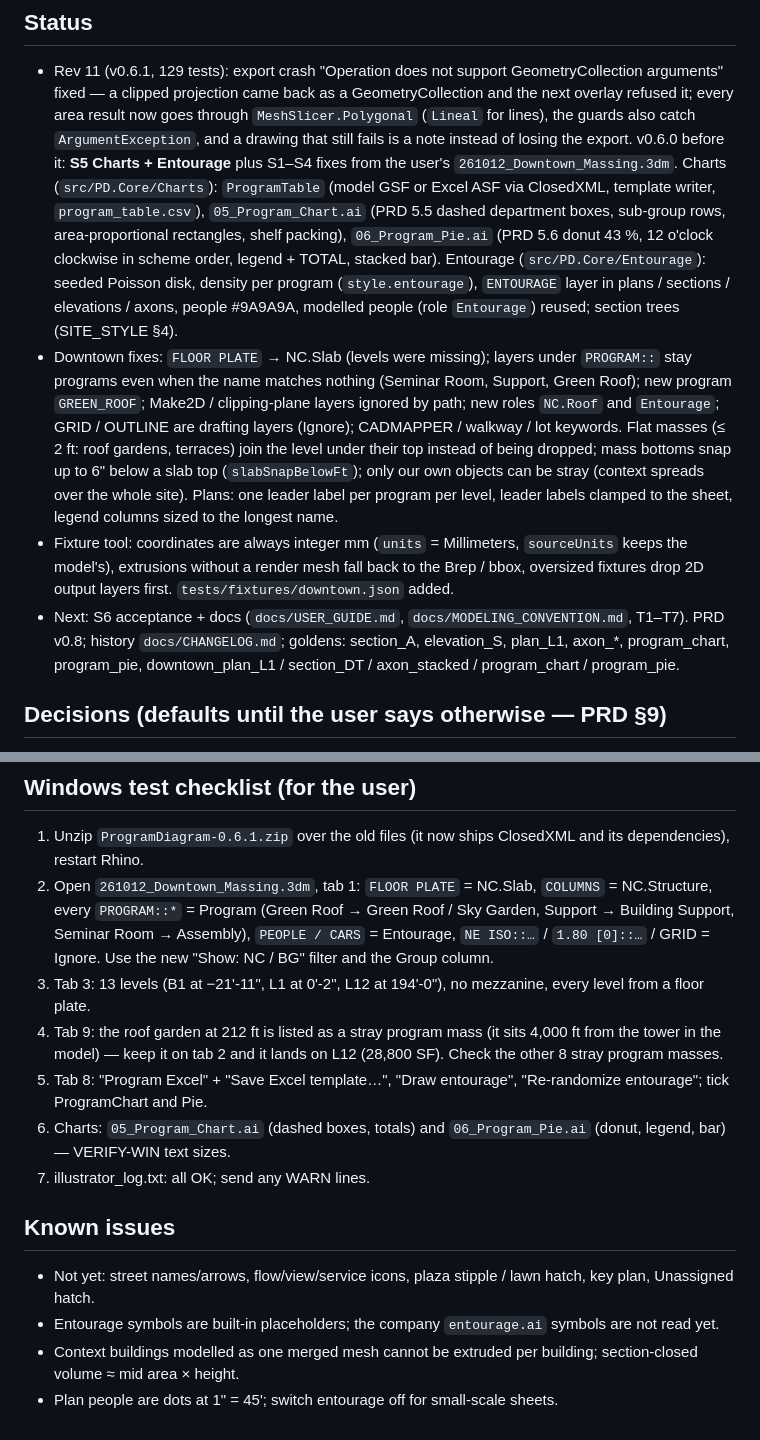
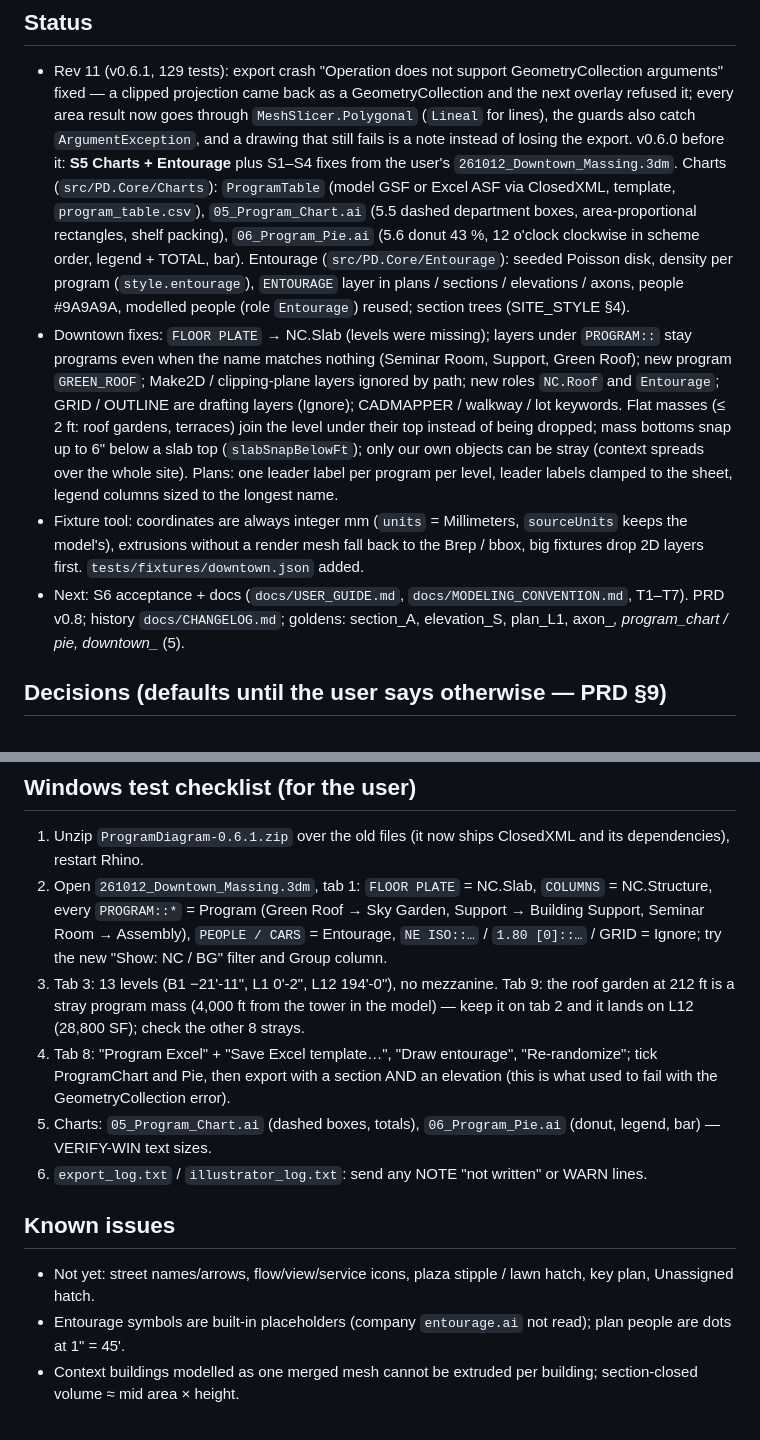
Before and after one commit to WUChunya/Testing-Projects, a Markdown page: docs/PROGRESS.md, 2 parts joined by grey strips. Drawn GitHub-style.

Commit message:
Tighten PROGRESS.md to the 40-line budget
Co-Authored-By: Claude Opus 5 <noreply@anthropic.com>
Claude-Session: https://claude.ai/code/session_01TipZvykr8A6JgFSKqyvxNU

```diff
--- a/docs/PROGRESS.md
+++ b/docs/PROGRESS.md
@@ -7,22 +7,21 @@ Update at the end of every session: keep ≤40 lines total, newest first. Replac
   projection came back as a GeometryCollection and the next overlay refused it; every area result now goes through
   `MeshSlicer.Polygonal` (`Lineal` for lines), the guards also catch `ArgumentException`, and a drawing that still fails is
   a note instead of losing the export. v0.6.0 before it: **S5 Charts + Entourage** plus S1–S4 fixes from the user's `261012_Downtown_Massing.3dm`.
-  Charts (`src/PD.Core/Charts`): `ProgramTable` (model GSF or Excel ASF via ClosedXML, template writer, `program_table.csv`),
-  `05_Program_Chart.ai` (PRD 5.5 dashed department boxes, sub-group rows, area-proportional rectangles, shelf packing),
-  `06_Program_Pie.ai` (PRD 5.6 donut 43 %, 12 o'clock clockwise in scheme order, legend + TOTAL, stacked bar).
-  Entourage (`src/PD.Core/Entourage`): seeded Poisson disk, density per program (`style.entourage`), `ENTOURAGE` layer in
-  plans / sections / elevations / axons, people #9A9A9A, modelled people (role `Entourage`) reused; section trees (SITE_STYLE §4).
+  Charts (`src/PD.Core/Charts`): `ProgramTable` (model GSF or Excel ASF via ClosedXML, template, `program_table.csv`),
+  `05_Program_Chart.ai` (5.5 dashed department boxes, area-proportional rectangles, shelf packing), `06_Program_Pie.ai`
+  (5.6 donut 43 %, 12 o'clock clockwise in scheme order, legend + TOTAL, bar). Entourage (`src/PD.Core/Entourage`): seeded
+  Poisson disk, density per program (`style.entourage`), `ENTOURAGE` layer in plans / sections / elevations / axons,
+  people #9A9A9A, modelled people (role `Entourage`) reused; section trees (SITE_STYLE §4).
 - Downtown fixes: `FLOOR PLATE` → NC.Slab (levels were missing); layers under `PROGRAM::` stay programs even when the name
   matches nothing (Seminar Room, Support, Green Roof); new program `GREEN_ROOF`; Make2D / clipping-plane layers ignored by path;
   new roles `NC.Roof` and `Entourage`; GRID / OUTLINE are drafting layers (Ignore); CADMAPPER / walkway / lot keywords.
   Flat masses (≤ 2 ft: roof gardens, terraces) join the level under their top instead of being dropped; mass bottoms snap up to
   6" below a slab top (`slabSnapBelowFt`); only our own objects can be stray (context spreads over the whole site).
   Plans: one leader label per program per level, leader labels clamped to the sheet, legend columns sized to the longest name.
-- Fixture tool: coordinates are always integer mm (`units` = Millimeters, `sourceUnits` keeps the model's), extrusions without a
-  render mesh fall back to the Brep / bbox, oversized fixtures drop 2D output layers first. `tests/fixtures/downtown.json` added.
-- Next: S6 acceptance + docs (`docs/USER_GUIDE.md`, `docs/MODELING_CONVENTION.md`, T1–T7).
-  PRD v0.8; history `docs/CHANGELOG.md`; goldens: section_A, elevation_S, plan_L1, axon_*, program_chart, program_pie,
-  downtown_plan_L1 / section_DT / axon_stacked / program_chart / program_pie.
+- Fixture tool: coordinates are always integer mm (`units` = Millimeters, `sourceUnits` keeps the model's), extrusions without
+  a render mesh fall back to the Brep / bbox, big fixtures drop 2D layers first. `tests/fixtures/downtown.json` added.
+- Next: S6 acceptance + docs (`docs/USER_GUIDE.md`, `docs/MODELING_CONVENTION.md`, T1–T7). PRD v0.8; history
+  `docs/CHANGELOG.md`; goldens: section_A, elevation_S, plan_L1, axon_*, program_chart / pie, downtown_* (5).
 
 ## Decisions (defaults until the user says otherwise — PRD §9)
 - Overlap: smaller volume wins. Span: 2 levels and ≤1.6× story → tall space; else split. Facade veil off by default (`axon.facadeVeil`).
@@ -36,17 +35,16 @@ Update at the end of every session: keep ≤40 lines total, newest first. Replac
 ## Windows test checklist (for the user)
 1. Unzip `ProgramDiagram-0.6.1.zip` over the old files (it now ships ClosedXML and its dependencies), restart Rhino.
 2. Open `261012_Downtown_Massing.3dm`, tab 1: `FLOOR PLATE` = NC.Slab, `COLUMNS` = NC.Structure, every `PROGRAM::*` = Program
-   (Green Roof → Green Roof / Sky Garden, Support → Building Support, Seminar Room → Assembly), `PEOPLE / CARS` = Entourage,
-   `NE ISO::…` / `1.80 [0]::…` / GRID = Ignore. Use the new "Show: NC / BG" filter and the Group column.
-3. Tab 3: 13 levels (B1 at −21'-11", L1 at 0'-2", L12 at 194'-0"), no mezzanine, every level from a floor plate.
-4. Tab 9: the roof garden at 212 ft is listed as a stray program mass (it sits 4,000 ft from the tower in the model) —
-   keep it on tab 2 and it lands on L12 (28,800 SF). Check the other 8 stray program masses.
-5. Tab 8: "Program Excel" + "Save Excel template…", "Draw entourage", "Re-randomize entourage"; tick ProgramChart and Pie.
-6. Charts: `05_Program_Chart.ai` (dashed boxes, totals) and `06_Program_Pie.ai` (donut, legend, bar) — VERIFY-WIN text sizes.
-7. illustrator_log.txt: all OK; send any WARN lines.
+   (Green Roof → Sky Garden, Support → Building Support, Seminar Room → Assembly), `PEOPLE / CARS` = Entourage,
+   `NE ISO::…` / `1.80 [0]::…` / GRID = Ignore; try the new "Show: NC / BG" filter and Group column.
+3. Tab 3: 13 levels (B1 −21'-11", L1 0'-2", L12 194'-0"), no mezzanine. Tab 9: the roof garden at 212 ft is a stray program
+   mass (4,000 ft from the tower in the model) — keep it on tab 2 and it lands on L12 (28,800 SF); check the other 8 strays.
+4. Tab 8: "Program Excel" + "Save Excel template…", "Draw entourage", "Re-randomize"; tick ProgramChart and Pie, then export
+   with a section AND an elevation (this is what used to fail with the GeometryCollection error).
+5. Charts: `05_Program_Chart.ai` (dashed boxes, totals), `06_Program_Pie.ai` (donut, legend, bar) — VERIFY-WIN text sizes.
+6. `export_log.txt` / `illustrator_log.txt`: send any NOTE "not written" or WARN lines.
 
 ## Known issues
 - Not yet: street names/arrows, flow/view/service icons, plaza stipple / lawn hatch, key plan, Unassigned hatch.
-- Entourage symbols are built-in placeholders; the company `entourage.ai` symbols are not read yet.
+- Entourage symbols are built-in placeholders (company `entourage.ai` not read); plan people are dots at 1" = 45'.
 - Context buildings modelled as one merged mesh cannot be extruded per building; section-closed volume ≈ mid area × height.
-- Plan people are dots at 1" = 45'; switch entourage off for small-scale sheets.
```
